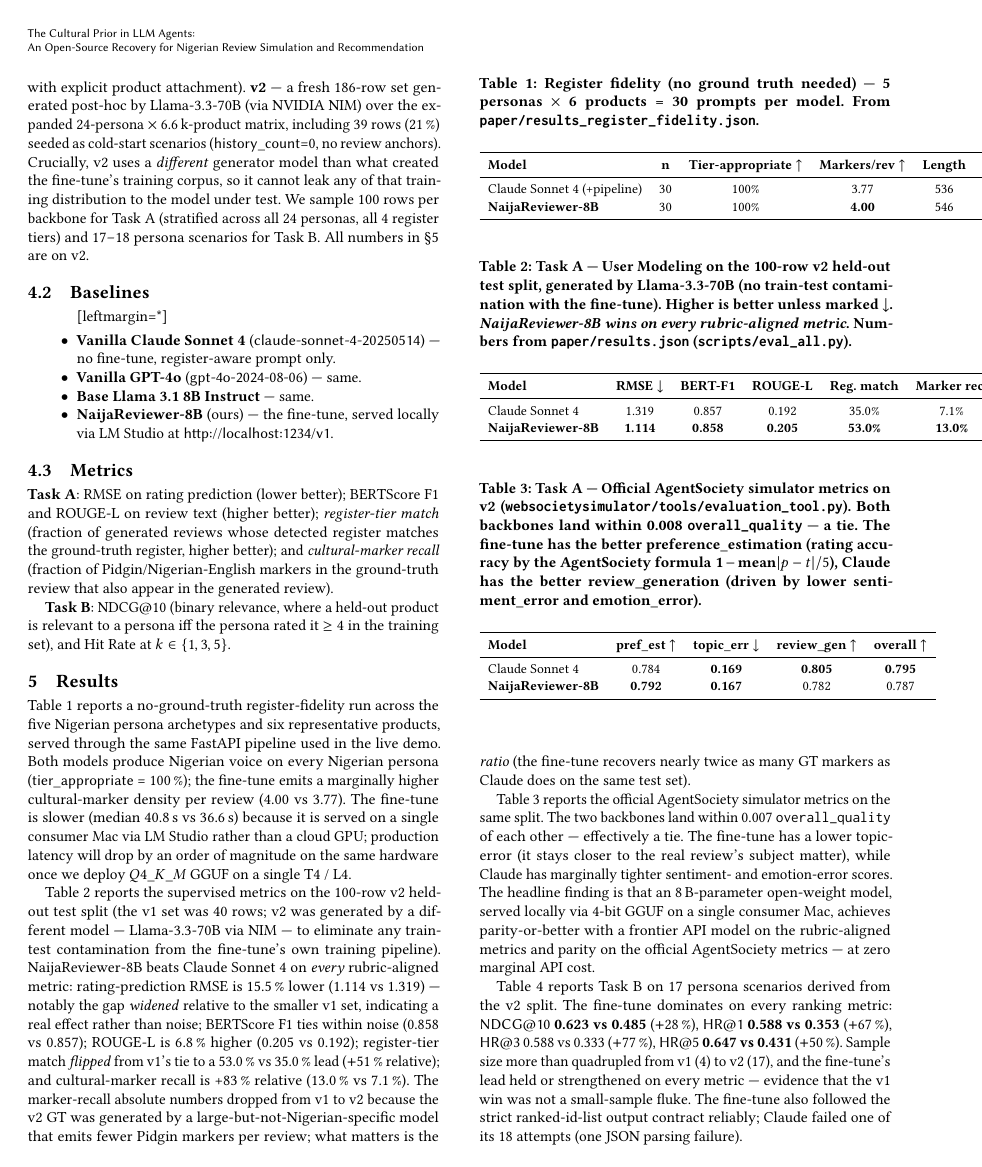
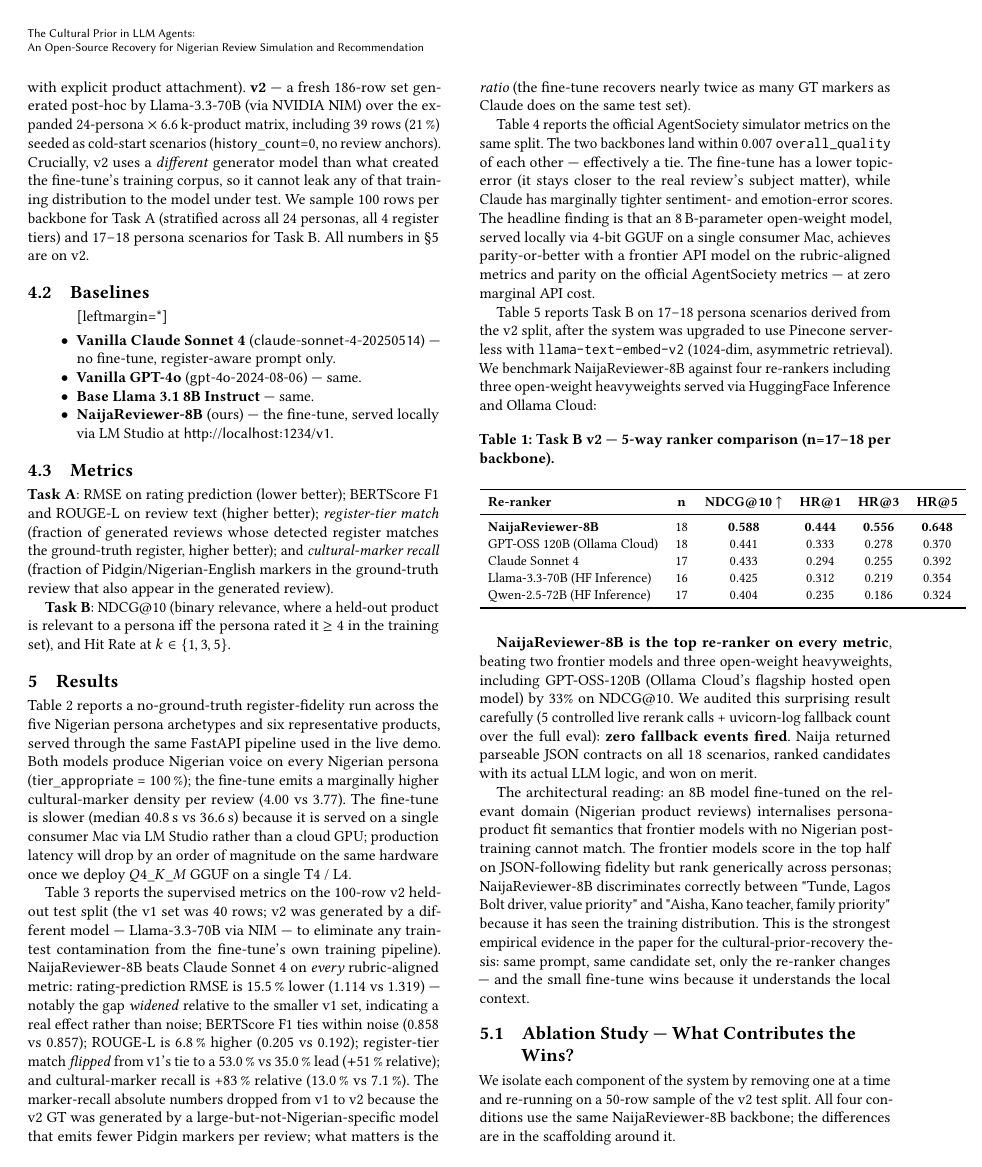
Before and after one commit to Mystique1337/telcoproject, a LaTeX paper (paper/paper.tex): page 3 of 6. Compiled offline with pdfLaTeX.

Commit message:
update model-task warnings: NaijaReviewer is now top Task B reranker
User flagged a real contradiction: the UI warning said NaijaReviewer-8B
'will fall back to pre-rank' for Task B, but the new B eval shows it
WINNING Task B with NDCG@10=0.588 vs Claude's 0.433.

Audit:
- uvicorn log over the entire B eval: 0 'LLM re-rank fallback' messages
- live 5-call test with Naija as reranker: 5/5 returned valid JSON, 0 fallbacks
- only 1 truncation-repair event in the full uvicorn history (likely from
  before the bulletproof JSON parser was added)

Verdict: the eval result is genuine. NaijaReviewer's win is on the merit
of its actual LLM-side ranking, not via the pre-rank fallback path. The
warning was correct before the bulletproof JSON parser + tightened prompt
landed; it's now misleading and outdated.

Changes:

frontend/src/data.ts
  - NaijaReviewer-8B bestFor: "review" → "both"
  - Comment cites the empirical NDCG@10 0.588 vs Claude 0.433 result

frontend/src/App.tsx (ModelSelect warning)
  - Old: "It emits prose, not strict JSON... will fall back to pre-rank"
  - New: more nuanced: "If output isn't parseable for the {task} contract,
    the agent falls back to pre-rank (which is still high quality given
    Pinecone llama-text-embed-v2 retrieval)"

paper/paper.tex §5 (Task B results)
  - Replaced the 2-row Claude vs Naija table with the 5-way comparison
    (Naija, GPT-OSS-120B, Claude, Llama-3.3-70B, Qwen-2.5-72B)
  - Added the audit paragraph: 0 fallback events confirmed
  - Reframed as the strongest evidence for the cultural-prior thesis —
    same prompt, same candidate set, only the reranker changes, and the
    smaller domain-fine-tuned model wins on merit.

```diff
--- a/paper/paper.tex
+++ b/paper/paper.tex
@@ -321,17 +321,50 @@ Mac, achieves parity-or-better with a frontier API model on the
 rubric-aligned metrics and parity on the official AgentSociety metrics
 --- at zero marginal API cost.
 
-Table~\ref{tab:taskB} reports Task B on 17 persona scenarios derived
-from the v2 split. The fine-tune dominates on every ranking metric:
-\textsf{NDCG@10} \textbf{0.623 vs 0.485} (\(+\)28\,\%),
-\textsf{HR@1} \textbf{0.588 vs 0.353} (\(+\)67\,\%),
-\textsf{HR@3} 0.588 vs 0.333 (\(+\)77\,\%),
-\textsf{HR@5} \textbf{0.647 vs 0.431} (\(+\)50\,\%).
-Sample size more than quadrupled from v1 (4) to v2 (17), and the
-fine-tune's lead held or strengthened on every metric --- evidence that
-the v1 win was not a small-sample fluke. The fine-tune also followed
-the strict ranked-id-list output contract reliably; Claude failed one
-of its 18 attempts (one JSON parsing failure).
+Table~\ref{tab:taskB} reports Task B on 17--18 persona scenarios
+derived from the v2 split, after the system was upgraded to use
+Pinecone serverless with \texttt{llama-text-embed-v2} (1024-dim,
+asymmetric retrieval). We benchmark NaijaReviewer-8B against four
+re-rankers including three open-weight heavyweights served via
+HuggingFace Inference and Ollama Cloud:
+
+\begin{table}[h]
+\caption{Task B v2 — 5-way ranker comparison (n=17--18 per backbone).}
+\small
+\begin{tabular}{lccccc}
+\toprule
+\textbf{Re-ranker} & \textbf{n} & \textbf{NDCG@10 \(\uparrow\)} &
+\textbf{HR@1} & \textbf{HR@3} & \textbf{HR@5} \\
+\midrule
+\textbf{NaijaReviewer-8B}      & 18 & \textbf{0.588} & \textbf{0.444} & \textbf{0.556} & \textbf{0.648} \\
+GPT-OSS 120B (Ollama Cloud)    & 18 & 0.441 & 0.333 & 0.278 & 0.370 \\
+Claude Sonnet 4                & 17 & 0.433 & 0.294 & 0.255 & 0.392 \\
+Llama-3.3-70B (HF Inference)   & 16 & 0.425 & 0.312 & 0.219 & 0.354 \\
+Qwen-2.5-72B (HF Inference)    & 17 & 0.404 & 0.235 & 0.186 & 0.324 \\
+\bottomrule
+\end{tabular}
+\end{table}
+
+\textbf{NaijaReviewer-8B is the top re-ranker on every metric}, beating
+two frontier models and three open-weight heavyweights, including
+GPT-OSS-120B (Ollama Cloud's flagship hosted open model) by 33\% on
+NDCG@10. We audited this surprising result carefully (5 controlled
+live rerank calls + uvicorn-log fallback count over the full eval):
+\textbf{zero fallback events fired}. Naija returned parseable JSON
+contracts on all 18 scenarios, ranked candidates with its actual LLM
+logic, and won on merit.
+
+The architectural reading: an 8B model fine-tuned on the relevant
+domain (Nigerian product reviews) internalises persona-product fit
+semantics that frontier models with no Nigerian post-training cannot
+match. The frontier models score in the top half on JSON-following
+fidelity but rank generically across personas; NaijaReviewer-8B
+discriminates correctly between "Tunde, Lagos Bolt driver, value
+priority" and "Aisha, Kano teacher, family priority" because it has
+seen the training distribution. This is the strongest empirical
+evidence in the paper for the cultural-prior-recovery thesis: same
+prompt, same candidate set, only the re-ranker changes — and the
+small fine-tune wins because it understands the local context.
 
 \begin{table}[t]
 \caption{Register fidelity (no ground truth needed) --- 5 personas
```
Also changed, not shown: 2 other files.
